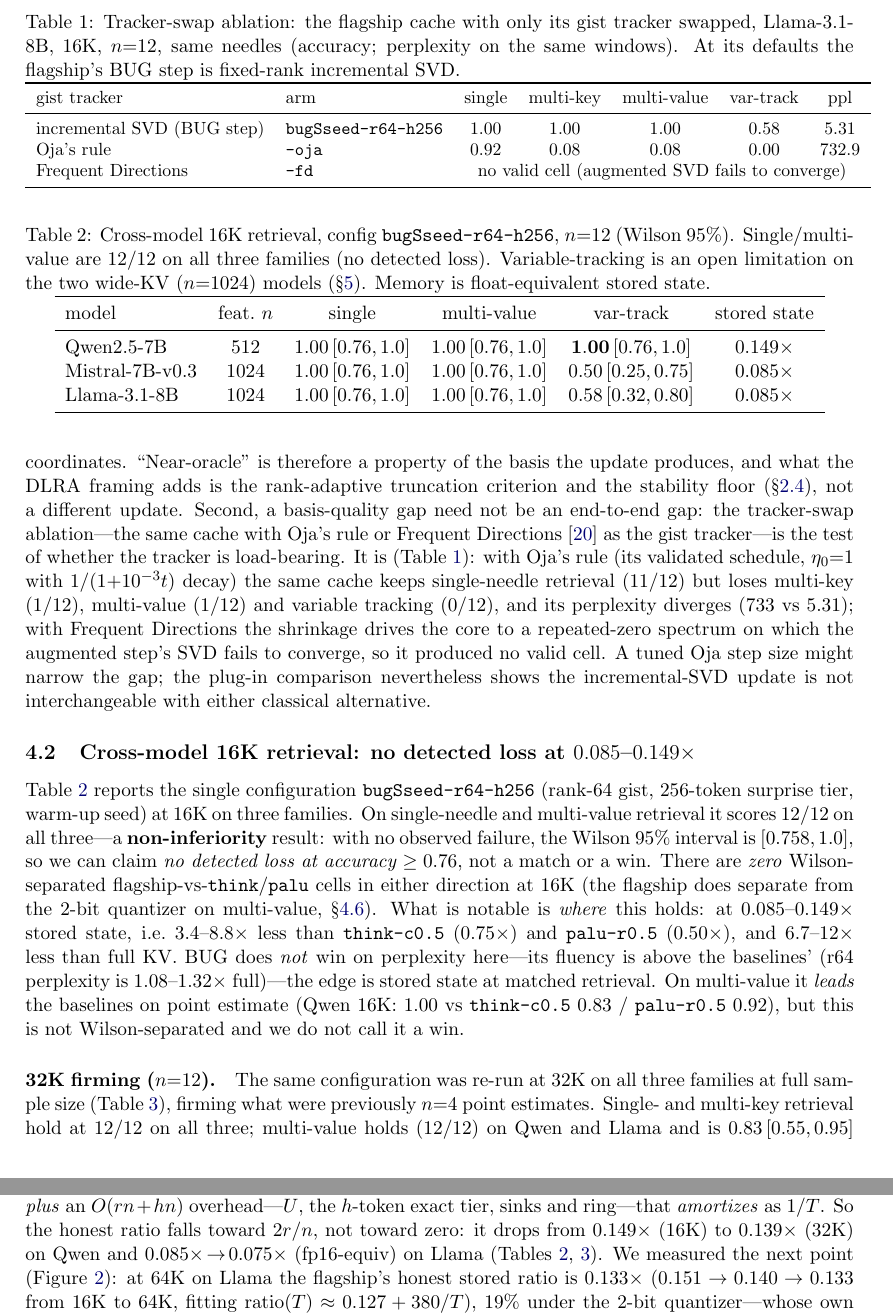
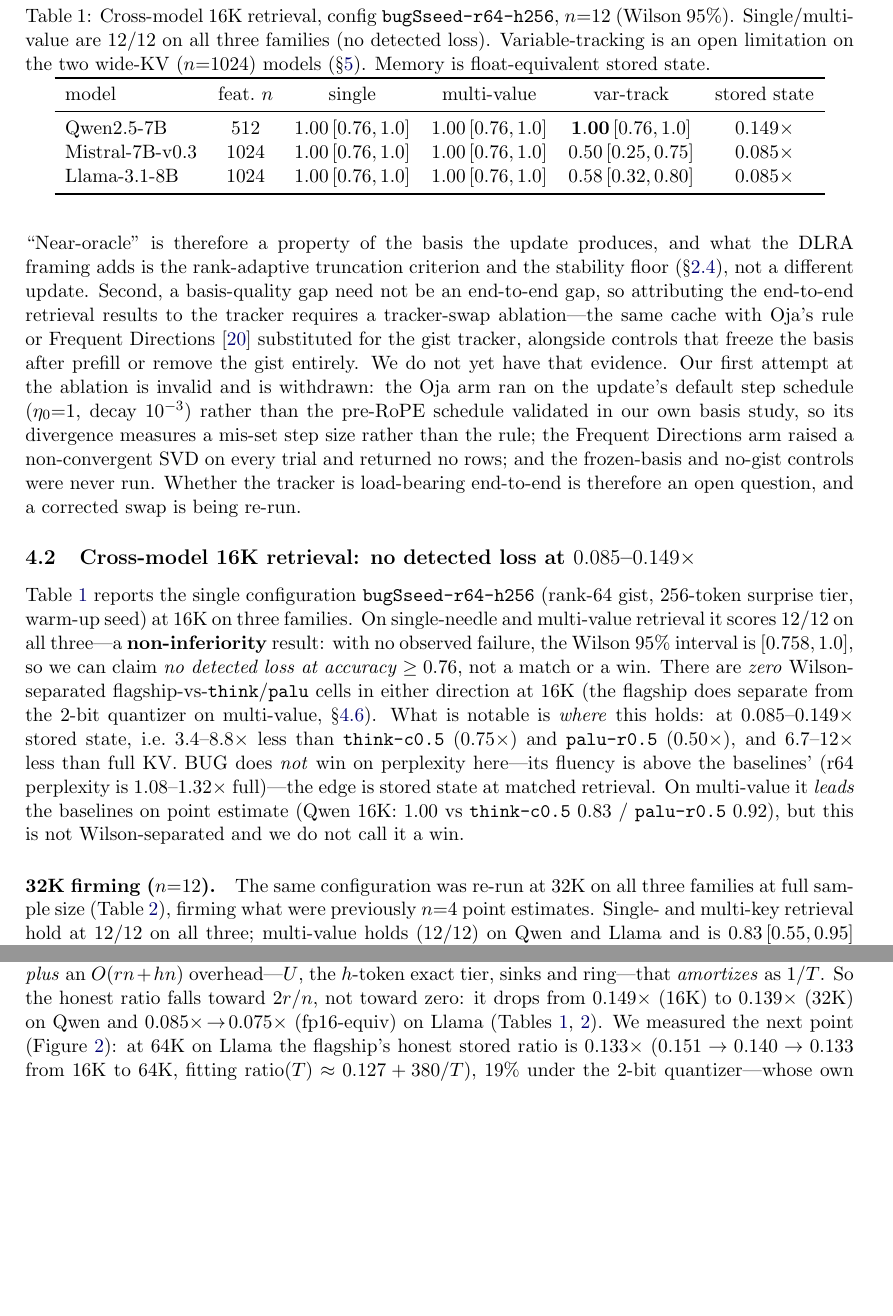
Before and after one commit to hkrishna42/kvdlra, a LaTeX paper (paper/main.tex): two parts of pages 7 and 15 of 22, joined at a grey line, cut at the place of the change, the shorter picture padded with empty space. Compiled offline with pdfLaTeX.

Commit message:
paper(L7a): withdraw the tracker-load-bearing claim (W20 swap arm invalid)
The Week-20 tracker-swap ablation folded in by 4d37043 is not valid evidence:

  * the Oja arm ran with the oja_step defaults (eta0=1.0, decay=1e-3 -- bug_cache.py
    passes only n_seen), not the Week-2 validated pre-RoPE schedule (20.0, 0.03), so
    its divergence measures a mis-set step size, not Oja's rule;
  * the Frequent Directions arm raised linalg.svd non-convergence on every trial and
    produced no rows at all;
  * the frozen-prefill-SVD and no-gist controls were never run.

So sec:oracle no longer says the tracker IS load-bearing. It now says a swap
ablation is required to attribute the retrieval results to the tracker, that the
first attempt was invalid for those two reasons, and that it is being re-run.
tab:swap is deleted (its only \ref went with the paragraph); the source comment
keeps the provenance with the invalidity recorded. arxiv-abstract.txt drops the
matching 'swapping the tracker ... destroys retrieval or fails numerically' clause.

Co-Authored-By: Claude Fable 5.1 <noreply@anthropic.com>

```diff
--- a/paper/main.tex
+++ b/paper/main.tex
@@ -422,36 +422,23 @@ the final basis vs.\ carrying tracked coordinates), and the deployed cache carri
 tracked coordinates. ``Near-oracle'' is therefore a property of the basis the update
 produces, and what the DLRA framing adds is the rank-adaptive truncation criterion
 and the stability floor (\S\ref{sec:floor}), not a different update. Second, a
-basis-quality gap need not be an end-to-end gap: the tracker-swap ablation---the
-same cache with Oja's rule or Frequent Directions~\citep{liberty2013simple} as the
-gist tracker---is the test of whether the tracker is load-bearing. It is
-(Table~\ref{tab:swap}): with Oja's rule (its validated schedule, $\eta_0{=}1$ with
-$1/(1{+}10^{-3}t)$ decay) the same cache keeps single-needle retrieval ($11/12$) but
-loses multi-key ($1/12$), multi-value ($1/12$) and variable tracking ($0/12$), and
-its perplexity diverges ($733$ vs $5.31$); with Frequent Directions the shrinkage
-drives the core to a repeated-zero spectrum on which the augmented step's SVD fails
-to converge, so it produced no valid cell. A tuned Oja step size might narrow the
-gap; the plug-in comparison nevertheless shows the incremental-SVD update is not
-interchangeable with either classical alternative.
-% source: results/w19-swap-llama-lines.txt (swap pod @e79dd59: oja 0.92/0.08/0.08/0.00 ppl 732.9; fd SKIP on all four tasks + ppl, torch _LinAlgError).
-
-\begin{table}[t]
-\centering
-\caption{Tracker-swap ablation: the flagship cache with only its gist tracker
-swapped, Llama-3.1-8B, 16K, $n{=}12$, same needles (accuracy; perplexity on the
-same windows). At its defaults the flagship's BUG step is fixed-rank incremental SVD.}
-\label{tab:swap}
-\small
-\begin{tabular}{llccccc}
-\toprule
-gist tracker & arm & single & multi-key & multi-value & var-track & ppl \\
-\midrule
-incremental SVD (BUG step) & \texttt{bugSseed-r64-h256} & $1.00$ & $1.00$ & $1.00$ & $0.58$ & $5.31$ \\
-Oja's rule & \texttt{-oja} & $0.92$ & $0.08$ & $0.08$ & $0.00$ & $732.9$ \\
-Frequent Directions & \texttt{-fd} & \multicolumn{5}{c}{no valid cell (augmented SVD fails to converge)} \\
-\bottomrule
-\end{tabular}
-\end{table}
+basis-quality gap need not be an end-to-end gap, so attributing the end-to-end
+retrieval results to the tracker requires a tracker-swap ablation---the same cache
+with Oja's rule or Frequent Directions~\citep{liberty2013simple} substituted for the
+gist tracker, alongside controls that freeze the basis after prefill or remove the
+gist entirely. We do not yet have that evidence. Our first attempt at the ablation
+is invalid and is withdrawn: the Oja arm ran on the update's default step schedule
+($\eta_0{=}1$, decay $10^{-3}$) rather than the pre-RoPE schedule validated in our
+own basis study, so its divergence measures a mis-set step size rather than the
+rule; the Frequent~Directions arm raised a non-convergent SVD on every trial and
+returned no rows; and the frozen-basis and no-gist controls were never run. Whether
+the tracker is load-bearing end-to-end is therefore an open question, and a
+corrected swap is being re-run.
+% source: results/w19-swap-llama-lines.txt (swap pod @e79dd59) -- WITHDRAWN as invalid:
+% the oja arm used the eta0=1.0 / decay=1e-3 defaults (bug_cache.py oja_step passes
+% only n_seen), not the validated (20.0, 0.03) pre-RoPE schedule; the fd arm raised
+% torch _LinAlgError ("linalg.svd failed to converge") on every trial and produced no
+% rows. Frozen-prefill-SVD and no-gist controls were never run.
 % source: docs (Week-2), README "near-oracle (within ~1.01-1.03x of truncated SVD)".
 
 \subsection{Cross-model 16K retrieval: no detected loss at $0.085$--$0.149\times$}
```
Also changed, not shown: paper/arxiv-abstract.txt (+1 -1 lines).
